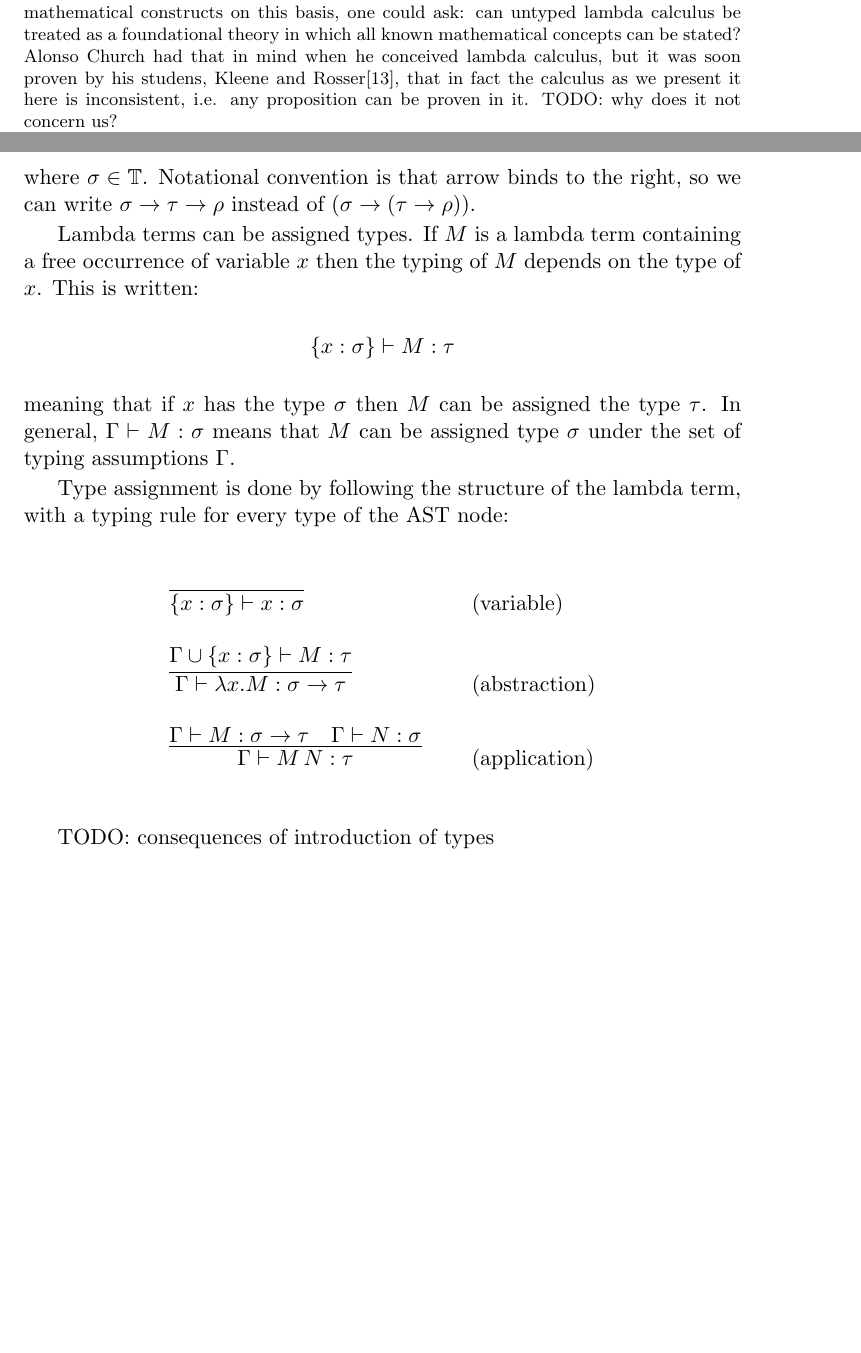
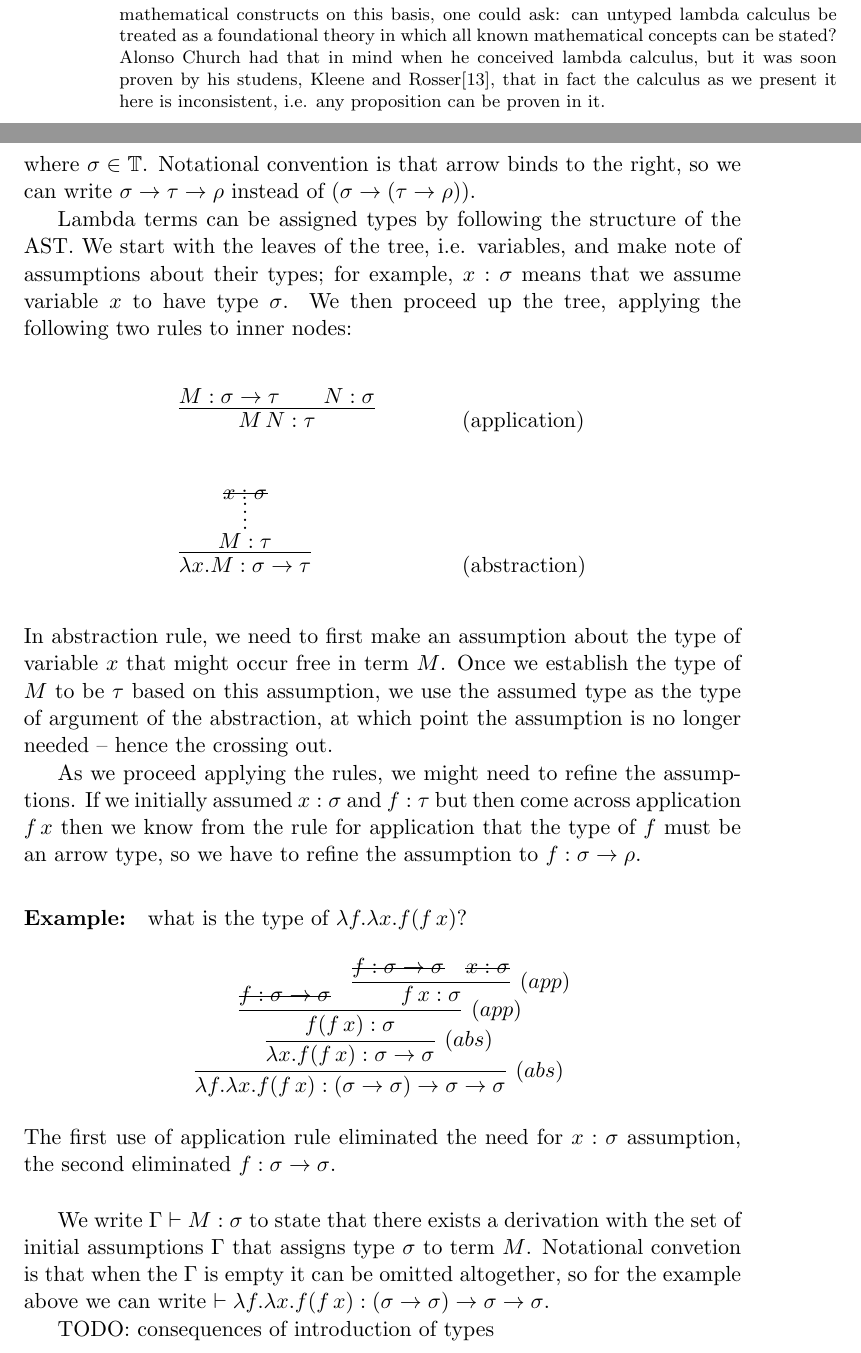
Before and after one commit to mmakowski/introlambda, a LaTeX document (notes.tex): two parts of pages 7 and 9 of 11 before the commit and two parts of pages 6 and 9 of 12 after it, joined at a grey line, cut so that both start at the same text, the shorter picture padded with empty space. Compiled offline with pdfLaTeX.

Commit message:
improved presentation of types

```diff
--- a/notes.tex
+++ b/notes.tex
@@ -9,6 +9,7 @@
 \usepackage{proof}
 \usepackage{qtree}
 \usepackage{tikz}
+\usepackage[normalem]{ulem}
 \usetikzlibrary{arrows,calc,decorations.pathreplacing,decorations.pathmorphing,matrix,shapes}
 
 \newcommand{\nonterm}[1]{$\left<#1\right>$}
@@ -18,6 +19,7 @@
 \newcommand{\sym}[1]{\texttt{#1}}
 \newcommand{\msym}[1]{\mathtt{#1}}
 \newcommand{\centeredtab}[1]{\begin{center}\parbox{0cm}{\begin{tabbing}#1\end{tabbing}}\end{center}}
+\newcommand{\msout}[1]{\text{\sout{\ensuremath{#1}}}}
 
 \tikzset{wavy/.style={decorate, decoration={snake, segment length=2mm,
 amplitude=0.3mm}}}
@@ -311,8 +313,7 @@ basis, one could ask: can untyped lambda calculus be treated as a foundational
 theory in which all known mathematical concepts can be stated? Alonso Church had
 that in mind when he conceived lambda calculus, but it was soon proven by his
 studens, Kleene and Rosser\cite{wkrp}, that in fact the calculus as we present it here is
-inconsistent, i.e. any proposition can be proven in it. TODO: why does it not
-concern us?}:
+inconsistent, i.e. any proposition can be proven in it.}:
 \centeredtab{
 \sym{0} \= $=$ \= ~~~~~~~~~    \= ~~~ \= $\lambda s.\lambda z.z$    \\
 \sym{1} \> $=$ \> \sym{succ 0} \> $=$ \> $\lambda s.\lambda z.s\,z$ \\
@@ -428,26 +428,47 @@ where $\sigma\in\mathbb{T}$. Notational convention is that arrow binds to the
 right, so we can write $\sigma\rightarrow\tau\rightarrow\rho$ instead of
 $(\sigma\rightarrow (\tau\rightarrow\rho))$.
 
-Lambda terms can be assigned types. If $M$ is a lambda term containing a free
-occurrence of variable $x$ then the typing of $M$ depends on the type of $x$.
-This is written:
+Lambda terms can be assigned types by following the structure of the AST. We
+start with the leaves of the tree, i.e. variables, and make note of assumptions
+about their types; for example, $x:\sigma$ means that we assume variable $x$ to
+have type $\sigma$. We then proceed up the tree, applying the following two
+rules to inner nodes:
+\centeredtab{
+\infer{M\,N:\tau}{M:\sigma\rightarrow\tau & & N:\sigma}~~~~~~~~~~~           \= (application) \\\\\\
+\infer{\lambda x.M:\sigma\rightarrow\tau}{\infer*{M:\tau}{\msout{x:\sigma}}} \> (abstraction)
+}
+In abstraction rule, we need to first make an assumption about the type of
+variable $x$ that might occur free in term $M$. Once we establish the type
+of $M$ to be $\tau$ based on this assumption, we use the assumed type as the
+type of argument of the abstraction, at which point the assumption is no longer
+needed -- hence the crossing out.
+
+As we proceed applying the rules, we might need to refine the
+assumptions. If we initially assumed $x:\sigma$ and $f:\tau$ but then come
+across application $f\,x$ then we know from the rule for application that the
+type of $f$ must be an arrow type, so we have to refine the assumption to
+$f:\sigma\rightarrow\rho$.
+
+\paragraph{Example:} what is the type of $\lambda f.\lambda x.f(f\,x)$?
 \begin{align*}
-\{x:\sigma\}\vdash M:\tau
+\infer[(abs)]{\lambda f.\lambda x.f(f\,x):(\sigma\rightarrow\sigma)\rightarrow\sigma\rightarrow\sigma}{
+  \infer[(abs)]{\lambda x.f(f\,x):\sigma\rightarrow\sigma}{
+    \infer[(app)]{f(f\,x):\sigma}{\msout{f:\sigma\rightarrow\sigma} &
+      \infer[(app)]{f\,x:\sigma}{\msout{f:\sigma\rightarrow\sigma} & \msout{x:\sigma}}
+    }
+  }
+}
 \end{align*}
-meaning that if $x$ has the type $\sigma$ then $M$ can be assigned the type
-$\tau$. In general, $\Gamma\vdash M:\sigma$ means that $M$ can be assigned type
-$\sigma$ under the set of typing assumptions $\Gamma$.
+The first use of application rule eliminated the need for $x:\sigma$
+assumption, the second eliminated $f:\sigma\rightarrow\sigma$.
+\\
 
-Type assignment is done by following the structure of the lambda term,
-with a typing rule for every type of the AST node:
-\centeredtab{
-\infer{\{x:\sigma\}\vdash x:\sigma}{}~~~~~~~~~~~~~~~~~~~~~~ \= (variable) \\\\
-\infer{\Gamma\vdash \lambda
-x.M:\sigma\rightarrow\tau}{\Gamma\cup \{x:\sigma\}\vdash M:\tau} \>
-(abstraction) \\\\
-\infer{\Gamma\vdash M\,N:\tau}{\Gamma\vdash
-M:\sigma\rightarrow\tau & \Gamma\vdash N:\sigma} \> (application)
-}
+We write $\Gamma\vdash M:\sigma$ to state that there exists a derivation with
+the set of initial assumptions $\Gamma$ that assigns type $\sigma$ to term $M$.
+Notational convetion is that when the $\Gamma$ is empty it
+can be omitted altogether, so for the example above we can write
+$\vdash \lambda f.\lambda x.f(f\,x):(\sigma\rightarrow\sigma)\rightarrow\sigma\rightarrow\sigma$.
+
 
 TODO: consequences of introduction of types
 
```
Also changed, not shown: notes.pdf, notes.tex (7 more changed lines).
